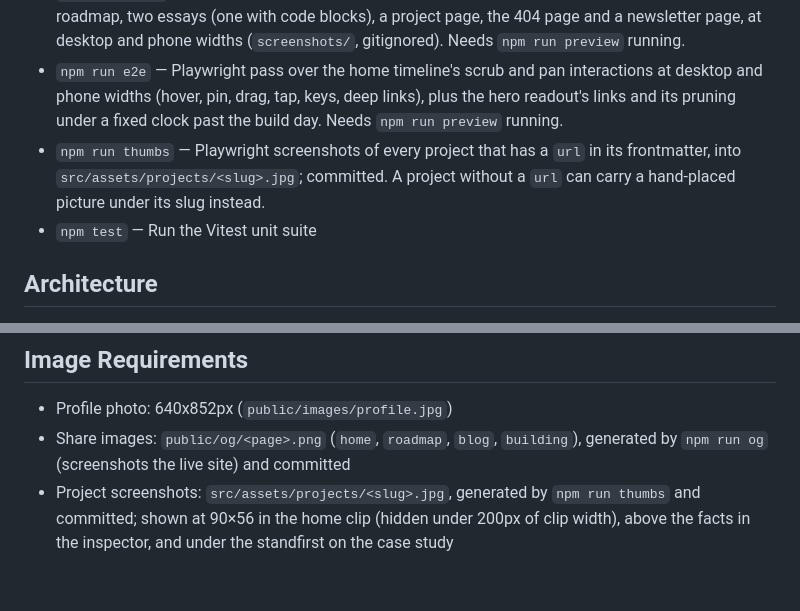
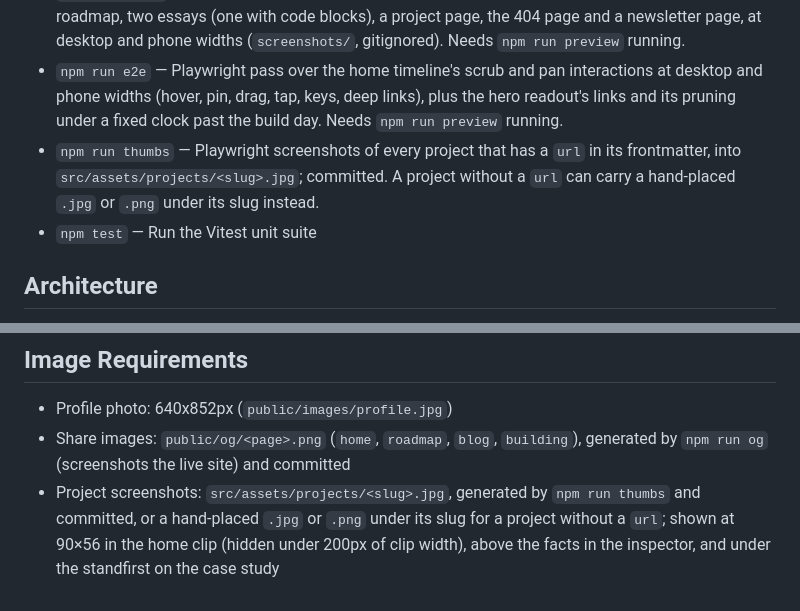
Before and after one commit to seancampbell3161/portfolio, a Markdown page: CLAUDE.md, 2 parts joined by grey strips. GitHub-like rendering.

Commit message:
docs: name the picture extensions; the spec records the clip as a grid

```diff
--- a/CLAUDE.md
+++ b/CLAUDE.md
@@ -10,7 +10,7 @@ This file provides guidance to Claude Code (claude.ai/code) when working with co
 - `npm run preview` — Preview production build locally
 - `npm run shots` — Full-page screenshots of the home page, the writing index, the Building index, the roadmap, two essays (one with code blocks), a project page, the 404 page and a newsletter page, at desktop and phone widths (`screenshots/`, gitignored). Needs `npm run preview` running.
 - `npm run e2e` — Playwright pass over the home timeline's scrub and pan interactions at desktop and phone widths (hover, pin, drag, tap, keys, deep links), plus the hero readout's links and its pruning under a fixed clock past the build day. Needs `npm run preview` running.
-- `npm run thumbs` — Playwright screenshots of every project that has a `url` in its frontmatter, into `src/assets/projects/<slug>.jpg`; committed. A project without a `url` can carry a hand-placed picture under its slug instead.
+- `npm run thumbs` — Playwright screenshots of every project that has a `url` in its frontmatter, into `src/assets/projects/<slug>.jpg`; committed. A project without a `url` can carry a hand-placed `.jpg` or `.png` under its slug instead.
 - `npm test` — Run the Vitest unit suite
 
 ## Architecture
@@ -63,4 +63,4 @@ Set `draft: true` to exclude from listings.
 
 - Profile photo: 640x852px (`public/images/profile.jpg`)
 - Share images: `public/og/<page>.png` (`home`, `roadmap`, `blog`, `building`), generated by `npm run og` (screenshots the live site) and committed
-- Project screenshots: `src/assets/projects/<slug>.jpg`, generated by `npm run thumbs` and committed; shown at 90×56 in the home clip (hidden under 200px of clip width), above the facts in the inspector, and under the standfirst on the case study
+- Project screenshots: `src/assets/projects/<slug>.jpg`, generated by `npm run thumbs` and committed, or a hand-placed `.jpg` or `.png` under its slug for a project without a `url`; shown at 90×56 in the home clip (hidden under 200px of clip width), above the facts in the inspector, and under the standfirst on the case study
```
Also changed, not shown: 2 other files.
